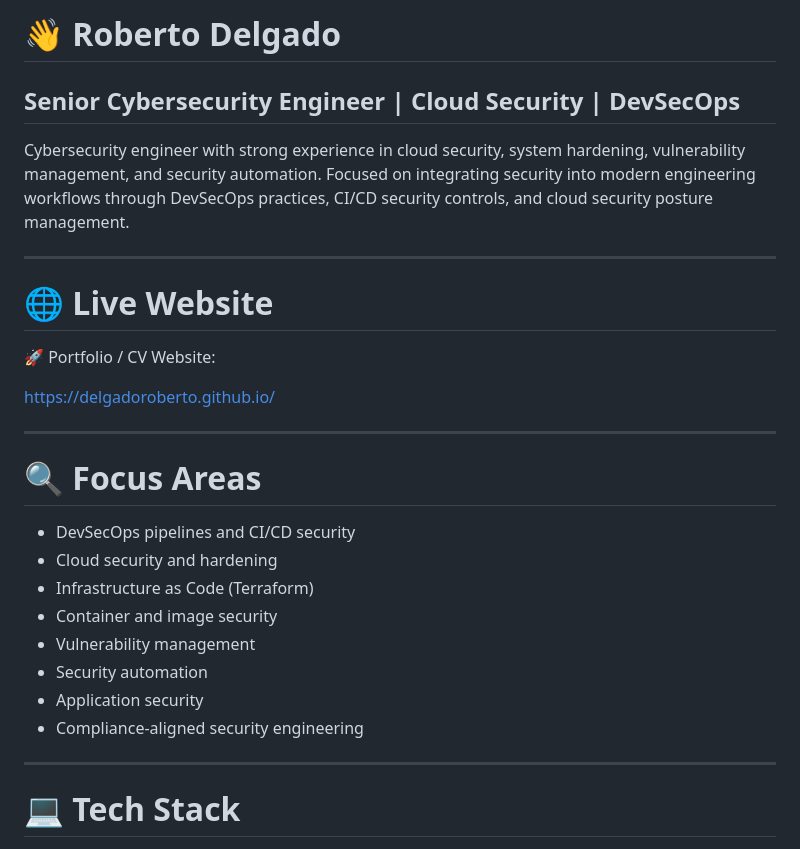
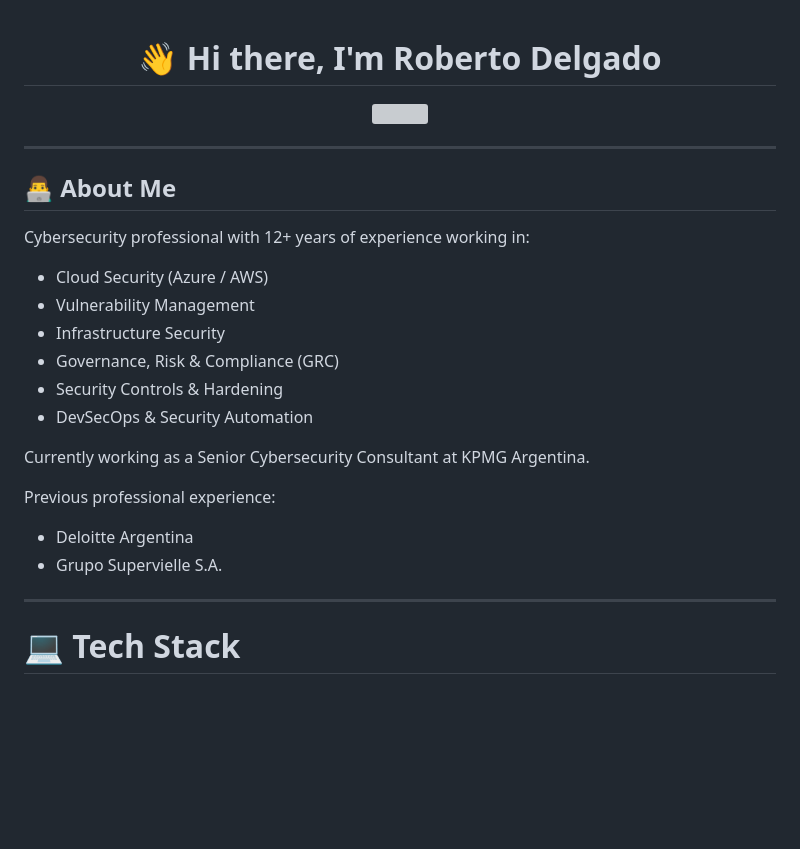
Before and after one commit to Melina-Barboza/melina-barboza.github.io, a Markdown page: README.md, the part around one of its changes. Drawn GitHub-style; blank space fills up the shorter version; grey boxes are pictures that could not be loaded.

```diff
--- a/README.md
+++ b/README.md
@@ -1,29 +1,34 @@
-# 👋 Roberto Delgado
+<div align="center">
 
-## Senior Cybersecurity Engineer | Cloud Security | DevSecOps
+# 👋 Hi there, I'm Roberto Delgado
 
-Cybersecurity engineer with strong experience in cloud security, system hardening, vulnerability management, and security automation. Focused on integrating security into modern engineering workflows through DevSecOps practices, CI/CD security controls, and cloud security posture management.
+<p align="center">
+
+<img src="https://readme-typing-svg.herokuapp.com?font=Inter&size=24&duration=3000&pause=1000&color=16C7C7&center=true&vCenter=true&width=900&lines=Senior+Cybersecurity+Consultant;Infrastructure+Security+%26+Cloud+Security;DevSecOps+%26+Security+Automation;Security+Governance+%26+Vulnerability+Management" />
+
+</p>
+
+</div>
 
 ---
 
-# 🌐 Live Website
+## 👨‍💻 About Me
 
-🚀 Portfolio / CV Website:
+Cybersecurity professional with 12+ years of experience working in:
 
-https://delgadoroberto.github.io/
+- Cloud Security (Azure / AWS)
+- Vulnerability Management
+- Infrastructure Security
+- Governance, Risk & Compliance (GRC)
+- Security Controls & Hardening
+- DevSecOps & Security Automation
 
----
+Currently working as a Senior Cybersecurity Consultant at KPMG Argentina.
 
-# 🔍 Focus Areas
+Previous professional experience:
 
-- DevSecOps pipelines and CI/CD security
-- Cloud security and hardening
-- Infrastructure as Code (Terraform)
-- Container and image security
-- Vulnerability management
-- Security automation
-- Application security
-- Compliance-aligned security engineering
+- Deloitte Argentina
+- Grupo Supervielle S.A.
 
 ---
 
```
Also changed, not shown: other parts of README.md (+130 -46 lines).
